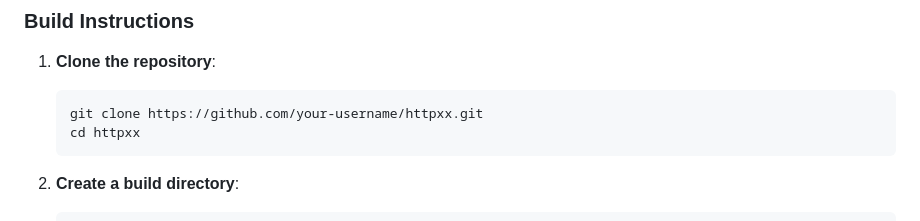
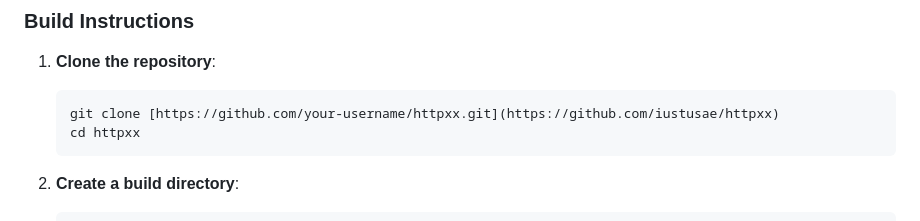
Before and after one commit to iustusae/httpxx, a Markdown page: README.md, the part around the change. Drawn GitHub-style.

````diff
--- a/README.md
+++ b/README.md
@@ -108,7 +108,7 @@ int main(int argc, char* argv[]) {
 1. **Clone the repository**:
 
    ```bash
-   git clone https://github.com/your-username/httpxx.git
+   git clone [https://github.com/your-username/httpxx.git](https://github.com/iustusae/httpxx)
    cd httpxx
    ```
 
````
